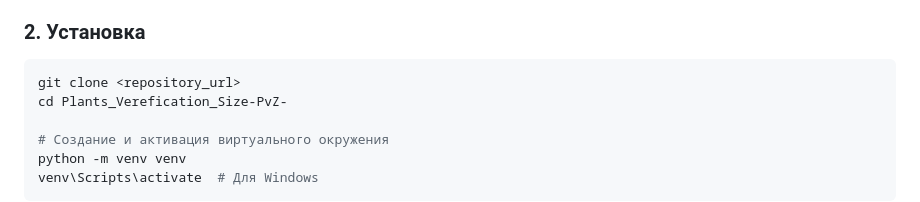
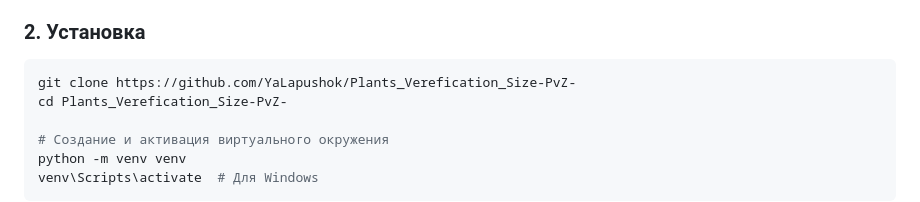
Before and after one commit to YaLapushok/Plants_Verefication_Size-PvZ-, a Markdown page: README.md, the part around the change. Rendered like a GitHub page.

Commit message:
Fix repository URL in README installation section
Updated repository URL in installation instructions.

````diff
--- a/README.md
+++ b/README.md
@@ -31,7 +31,7 @@
 
 ### 2. Установка
 ```bash
-git clone <repository_url>
+git clone https://github.com/YaLapushok/Plants_Verefication_Size-PvZ-
 cd Plants_Verefication_Size-PvZ-
 
 # Создание и активация виртуального окружения
````
